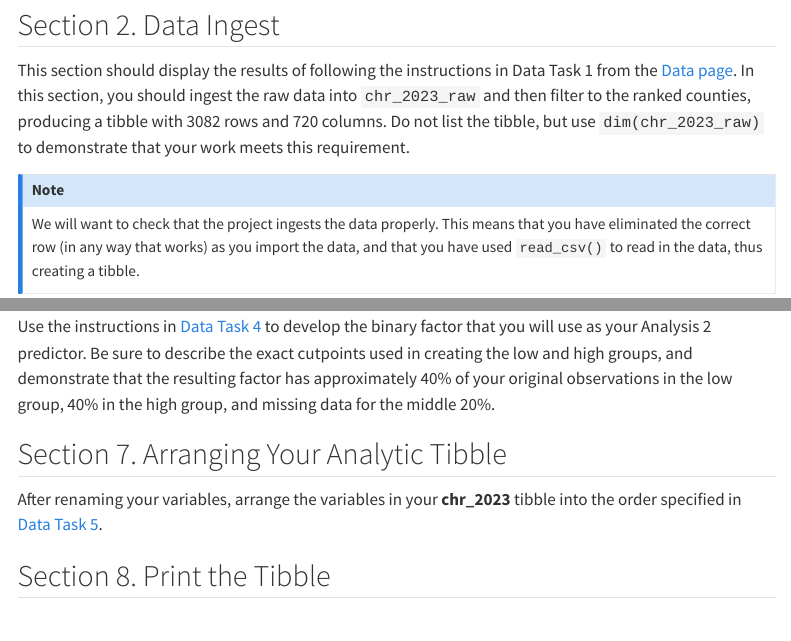
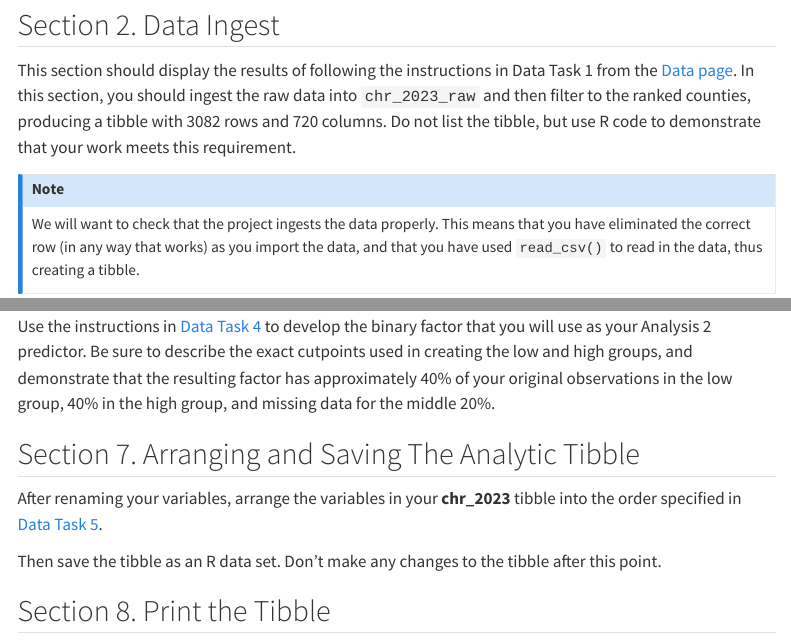
Before and after one commit to THOMASELOVE/431-projectA-2023, a Quarto document (proposal.qmd): the page in a window 1100 px wide, from 1580 px down, and a second part further down, joined at a grey line. Rendered offline with R 4.5, knitr and Pandoc in place of Quarto, with nearby package versions; menus at the side of the page are left out.

Commit message:
Update proposal.

```diff
--- a/proposal.qmd
+++ b/proposal.qmd
@@ -63,7 +63,7 @@ It seems impossible to do this work without the `Hmisc`, `janitor`, `naniar` and
 
 ## Section 2. Data Ingest
 
-This section should display the results of following the instructions in Data Task 1 from the [Data page](data.qmd). In this section, you should ingest the raw data into `chr_2023_raw` and then filter to the ranked counties, producing a tibble with 3082 rows and 720 columns. Do not list the tibble, but use `dim(chr_2023_raw)` to demonstrate that your work meets this requirement.
+This section should display the results of following the instructions in Data Task 1 from the [Data page](data.qmd). In this section, you should ingest the raw data into `chr_2023_raw` and then filter to the ranked counties, producing a tibble with 3082 rows and 720 columns. Do not list the tibble, but use R code to demonstrate that your work meets this requirement.
 
 ::: {.callout-note}
 
@@ -95,9 +95,11 @@ For each of your selected variables, you will use the instructions in [Data Task
 
 Use the instructions in [Data Task 4](data.qmd) to develop the binary factor that you will use as your Analysis 2 predictor. Be sure to describe the exact cutpoints used in creating the low and high groups, and demonstrate that the resulting factor has approximately 40% of your original observations in the low group, 40% in the high group, and missing data for the middle 20%.
 
-## Section 7. Arranging Your Analytic Tibble
+## Section 7. Arranging and Saving The Analytic Tibble
 
 After renaming your variables, arrange the variables in your **chr_2023** tibble into the order specified in [Data Task 5](data.qmd).
+
+Then save the tibble as an R data set. Don't make any changes to the tibble after this point.
 
 ## Section 8. Print the Tibble
 
```
Also changed, not shown: docs/search.json, 3 other files.
